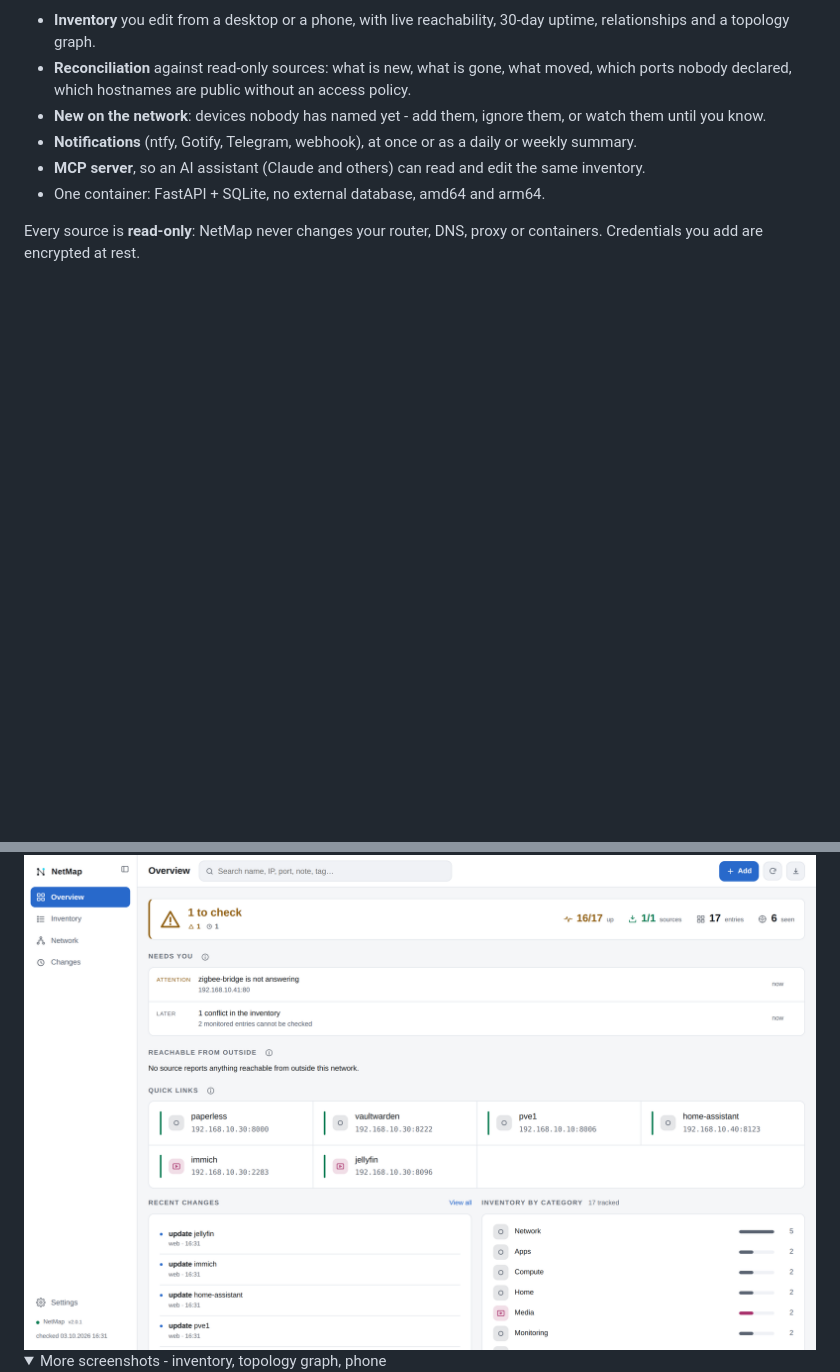
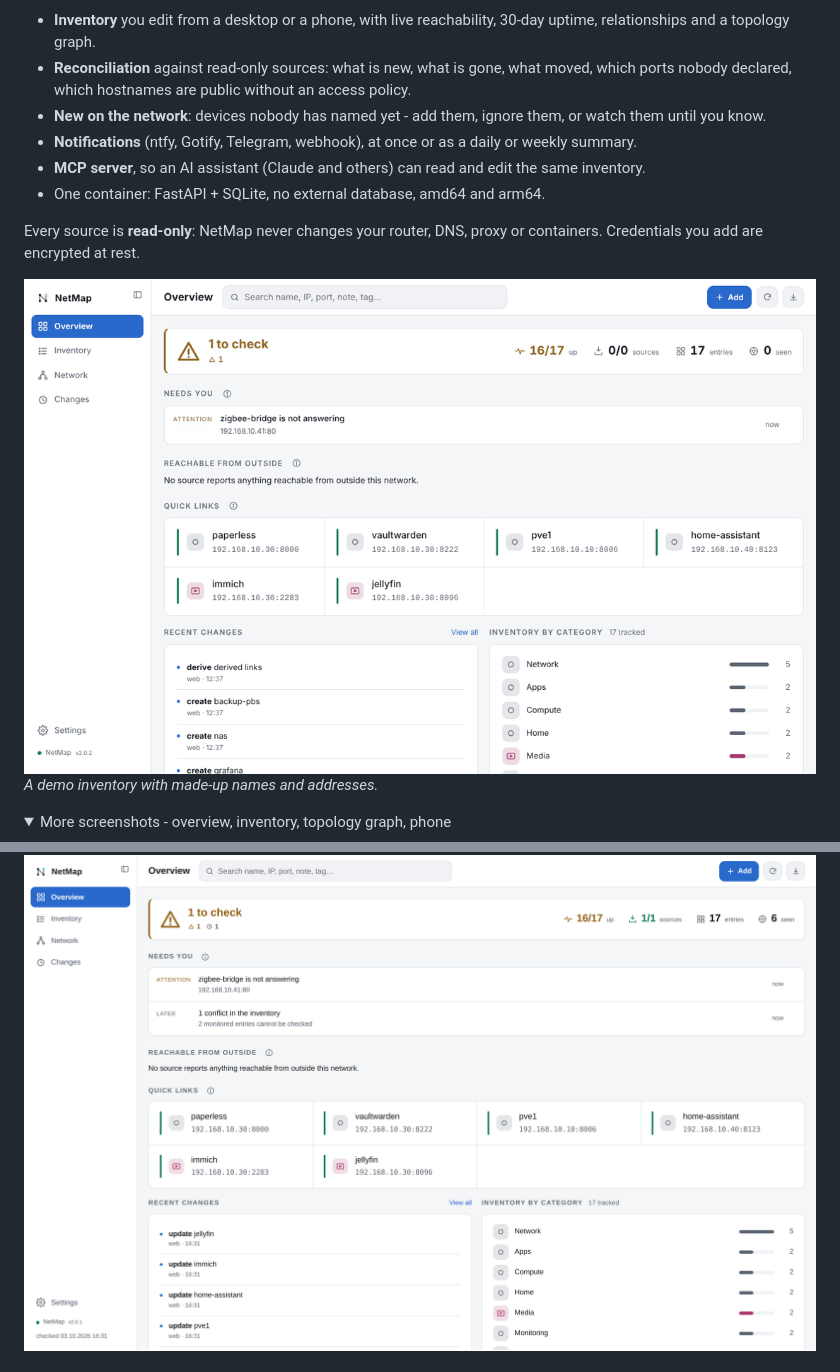
Before and after one commit to netmap-app/netmap, a Markdown page: README.md, 2 parts joined by grey strips. Drawn GitHub-style; pictures changed too: docs/demo.gif (added); folded sections open; blank space fills up the shorter version.

Commit message:
README: animated demo of the overview, inventory, explain card and graph
Co-Authored-By: Claude Sonnet 5.5 <noreply@anthropic.com>
Claude-Session: https://claude.ai/code/session_01KxLcnfoVN7WjyUFRLimh2g

```diff
--- a/README.md
+++ b/README.md
@@ -23,13 +23,17 @@ open-port sweep. Where the two disagree, it says so; a person decides.
 Every source is **read-only**: NetMap never changes your router, DNS, proxy or
 containers. Credentials you add are encrypted at rest.
 
+<img alt="NetMap in 15 seconds: the overview, the inventory, an entry explained in sentences, and the topology graph" src="docs/demo.gif">
+
+*A demo inventory with made-up names and addresses.*
+
+<details>
+<summary>More screenshots - overview, inventory, topology graph, phone</summary>
+
 <picture>
   <source media="(prefers-color-scheme: dark)" srcset="docs/screenshots/overview-dark.png">
   <img alt="Overview: what needs attention, what is up, quick links" src="docs/screenshots/overview-light.png">
 </picture>
-
-<details>
-<summary>More screenshots - inventory, topology graph, phone</summary>
 
 <picture>
   <source media="(prefers-color-scheme: dark)" srcset="docs/screenshots/inventory-dark.png">
```
